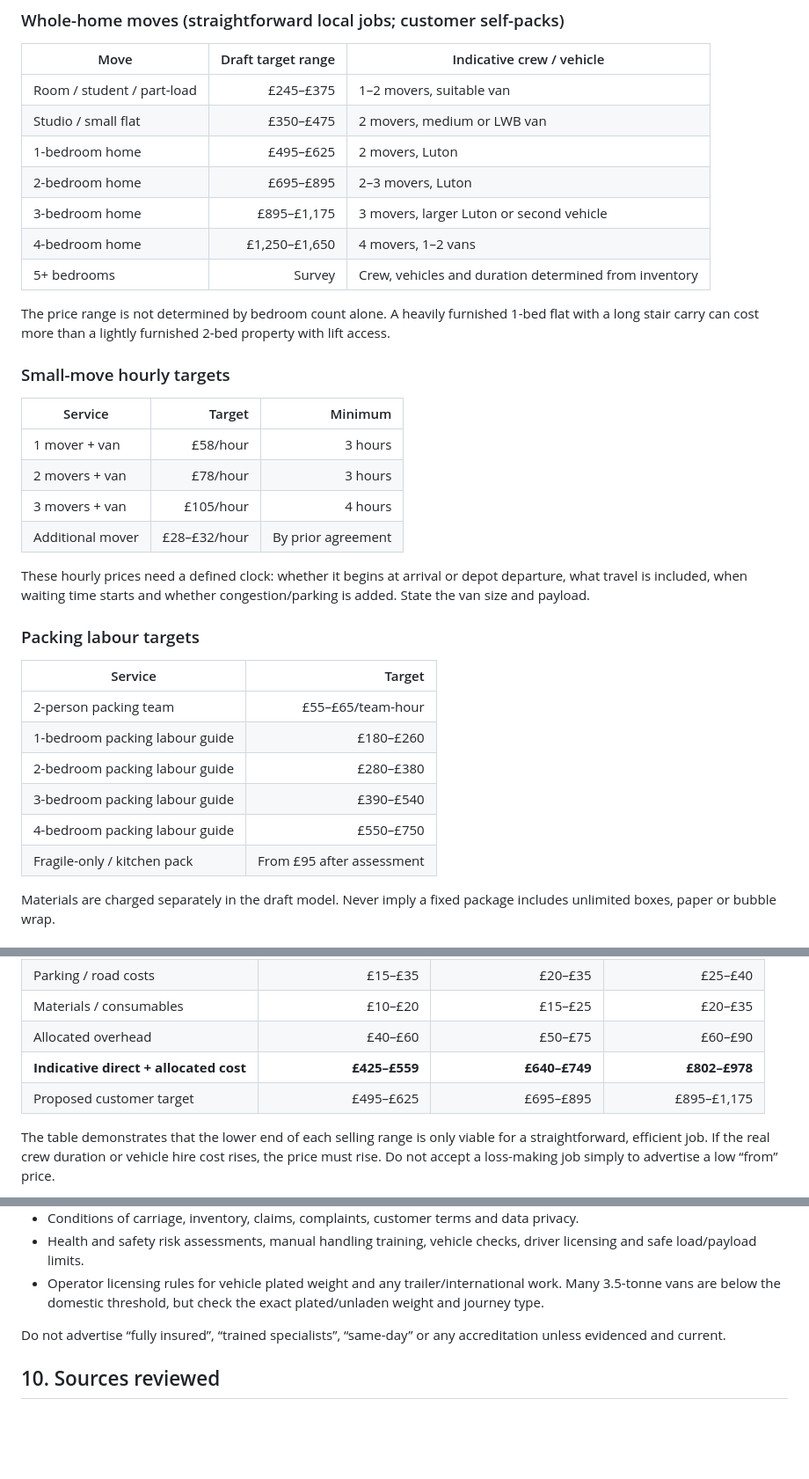
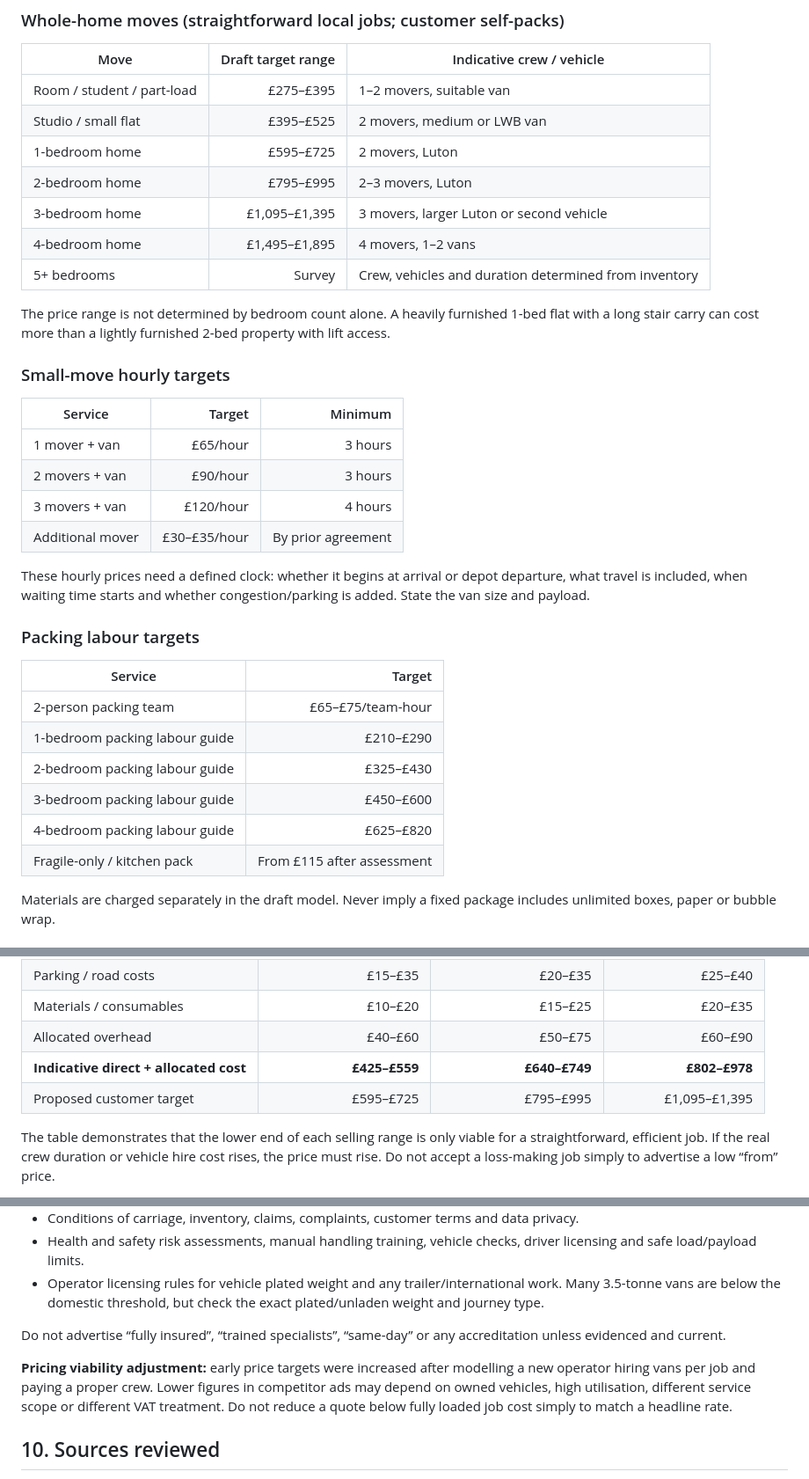
Before and after one commit to reynolddsilva1985/packers-movers-website, a Markdown page: PRICE-BOOK.md, 3 parts joined by grey strips. Shown at 88% size. Drawn GitHub-style; blank space fills up the shorter version.

Commit message:
Update price book for realistic van-hire and crew costs

```diff
--- a/PRICE-BOOK.md
+++ b/PRICE-BOOK.md
@@ -49,12 +49,12 @@ The website displays these as **concept-stage working targets only**. They are n
 
 | Move | Draft target range | Indicative crew / vehicle |
 |---|---:|---|
-| Room / student / part-load | £245–£375 | 1–2 movers, suitable van |
-| Studio / small flat | £350–£475 | 2 movers, medium or LWB van |
-| 1-bedroom home | £495–£625 | 2 movers, Luton |
-| 2-bedroom home | £695–£895 | 2–3 movers, Luton |
-| 3-bedroom home | £895–£1,175 | 3 movers, larger Luton or second vehicle |
-| 4-bedroom home | £1,250–£1,650 | 4 movers, 1–2 vans |
+| Room / student / part-load | £275–£395 | 1–2 movers, suitable van |
+| Studio / small flat | £395–£525 | 2 movers, medium or LWB van |
+| 1-bedroom home | £595–£725 | 2 movers, Luton |
+| 2-bedroom home | £795–£995 | 2–3 movers, Luton |
+| 3-bedroom home | £1,095–£1,395 | 3 movers, larger Luton or second vehicle |
+| 4-bedroom home | £1,495–£1,895 | 4 movers, 1–2 vans |
 | 5+ bedrooms | Survey | Crew, vehicles and duration determined from inventory |
 
 The price range is not determined by bedroom count alone. A heavily furnished 1-bed flat with a long stair carry can cost more than a lightly furnished 2-bed property with lift access.
@@ -63,10 +63,10 @@ The price range is not determined by bedroom count alone. A heavily furnished 1-
 
 | Service | Target | Minimum |
 |---|---:|---:|
-| 1 mover + van | £58/hour | 3 hours |
-| 2 movers + van | £78/hour | 3 hours |
-| 3 movers + van | £105/hour | 4 hours |
-| Additional mover | £28–£32/hour | By prior agreement |
+| 1 mover + van | £65/hour | 3 hours |
+| 2 movers + van | £90/hour | 3 hours |
+| 3 movers + van | £120/hour | 4 hours |
+| Additional mover | £30–£35/hour | By prior agreement |
 
 These hourly prices need a defined clock: whether it begins at arrival or depot departure, what travel is included, when waiting time starts and whether congestion/parking is added. State the van size and payload.
 
@@ -74,12 +74,12 @@ These hourly prices need a defined clock: whether it begins at arrival or depot
 
 | Service | Target |
 |---|---:|
-| 2-person packing team | £55–£65/team-hour |
-| 1-bedroom packing labour guide | £180–£260 |
-| 2-bedroom packing labour guide | £280–£380 |
-| 3-bedroom packing labour guide | £390–£540 |
-| 4-bedroom packing labour guide | £550–£750 |
-| Fragile-only / kitchen pack | From £95 after assessment |
+| 2-person packing team | £65–£75/team-hour |
+| 1-bedroom packing labour guide | £210–£290 |
+| 2-bedroom packing labour guide | £325–£430 |
+| 3-bedroom packing labour guide | £450–£600 |
+| 4-bedroom packing labour guide | £625–£820 |
+| Fragile-only / kitchen pack | From £115 after assessment |
 
 Materials are charged separately in the draft model. Never imply a fixed package includes unlimited boxes, paper or bubble wrap.
 
@@ -184,7 +184,7 @@ These are deliberately simple scenarios showing why the business must not set pr
 | Materials / consumables | £10–£20 | £15–£25 | £20–£35 |
 | Allocated overhead | £40–£60 | £50–£75 | £60–£90 |
 | **Indicative direct + allocated cost** | **£425–£559** | **£640–£749** | **£802–£978** |
-| Proposed customer target | £495–£625 | £695–£895 | £895–£1,175 |
+| Proposed customer target | £595–£725 | £795–£995 | £1,095–£1,395 |
 
 The table demonstrates that the lower end of each selling range is only viable for a straightforward, efficient job. If the real crew duration or vehicle hire cost rises, the price must rise. Do not accept a loss-making job simply to advertise a low “from” price.
 
@@ -217,6 +217,8 @@ Before the first paid move, obtain broker advice and written cover suitable for
 
 Do not advertise “fully insured”, “trained specialists”, “same-day” or any accreditation unless evidenced and current.
 
+**Pricing viability adjustment:** early price targets were increased after modelling a new operator hiring vans per job and paying a proper crew. Lower figures in competitor ads may depend on owned vehicles, high utilisation, different service scope or different VAT treatment. Do not reduce a quote below fully loaded job cost simply to match a headline rate.
+
 ## 10. Sources reviewed
 
 - HomeOwners Alliance, “How much do removals cost?”, updated 19 Oct 2026: https://hoa.org.uk/advice/guides-for-homeowners/i-am-buying/how-much-do-removals-cost/
```
